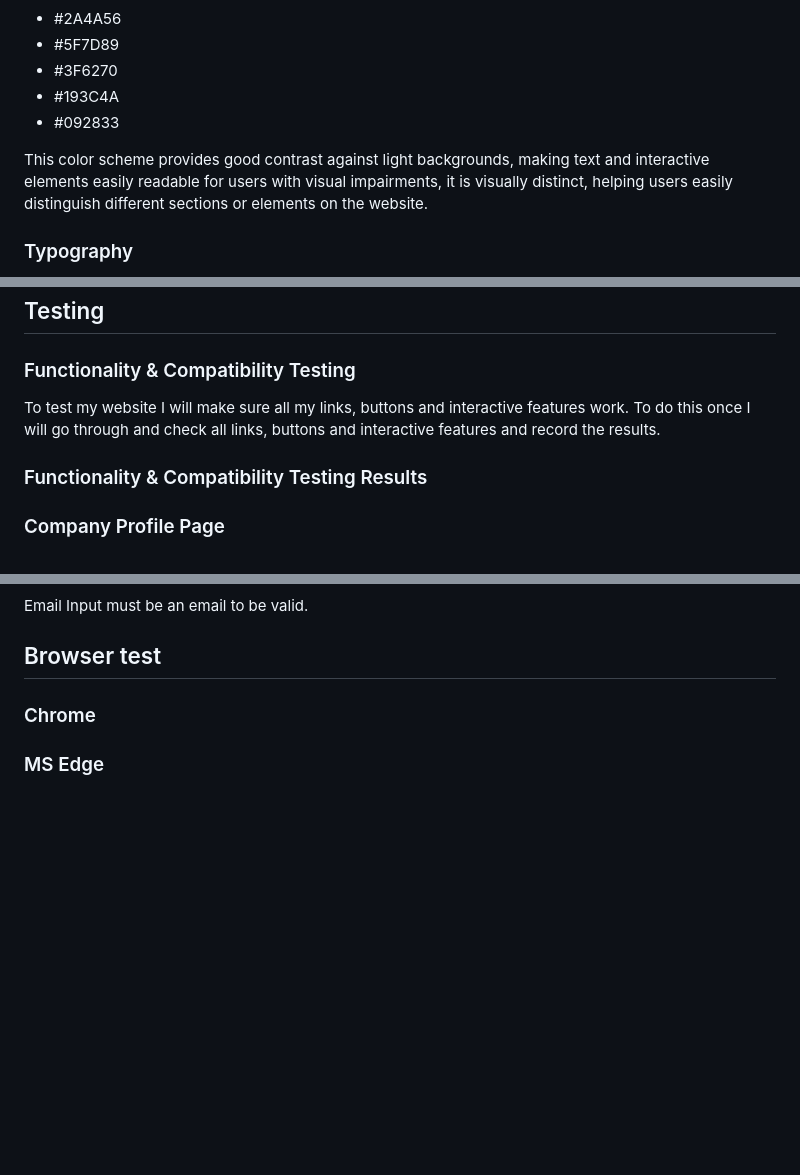
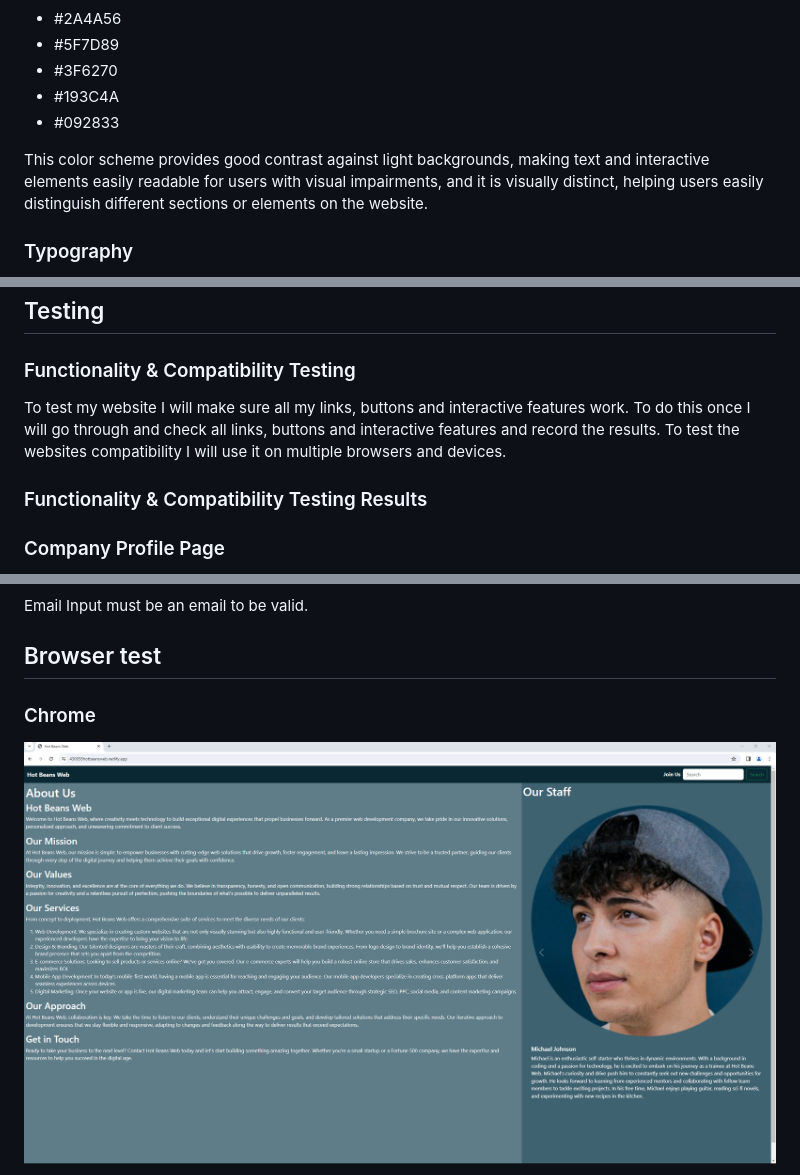
Before and after one commit to 430058Mauger1/Unit-15-Assignment-2, a Markdown page: docs/README.md, 3 parts joined by grey strips. Drawn GitHub-style; pictures changed too: assets/img/Chrome.png (added); blank space fills up the shorter version.

```diff
--- a/docs/README.md
+++ b/docs/README.md
@@ -62,7 +62,7 @@ People who have completed training courses or qualifications related to web deve
 + #193C4A
 + #092833
 
-This color scheme provides good contrast against light backgrounds, making text and interactive elements easily readable for users with visual impairments, it is visually distinct, helping users easily distinguish different sections or elements on the website.
+This color scheme provides good contrast against light backgrounds, making text and interactive elements easily readable for users with visual impairments, and it is visually distinct, helping users easily distinguish different sections or elements on the website.
 
 ### Typography
 
@@ -238,7 +238,7 @@ I chose this design because it keeps everything neat and modern. The input field
 
 ### Functionality & Compatibility Testing
 
-To test my website I will make sure all my links, buttons and interactive features work. To do this once I will go through and check all links, buttons and interactive features and record the results.
+To test my website I will make sure all my links, buttons and interactive features work. To do this once I will go through and check all links, buttons and interactive features and record the results. To test the websites compatibility I will use it on multiple browsers and devices.
 
 ### Functionality & Compatibility Testing Results
 
@@ -276,5 +276,5 @@ Email Input must be an email to be valid.
 
 ### Chrome
 
-### MS Edge
+![alt text](../assets/img/Chrome.png)
 
```
Also changed, not shown: other parts of docs/README.md (+18 -2 lines), assets/img/Chrome3.png (added), assets/img/MSEDGE.png (added), assets/img/MSEDGE3.png (added), 3 other files.
